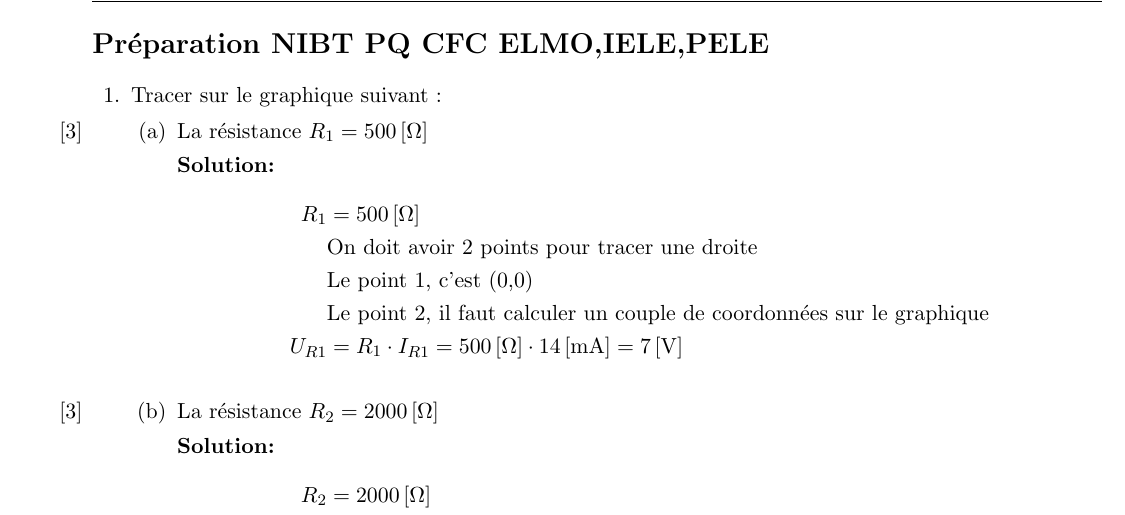
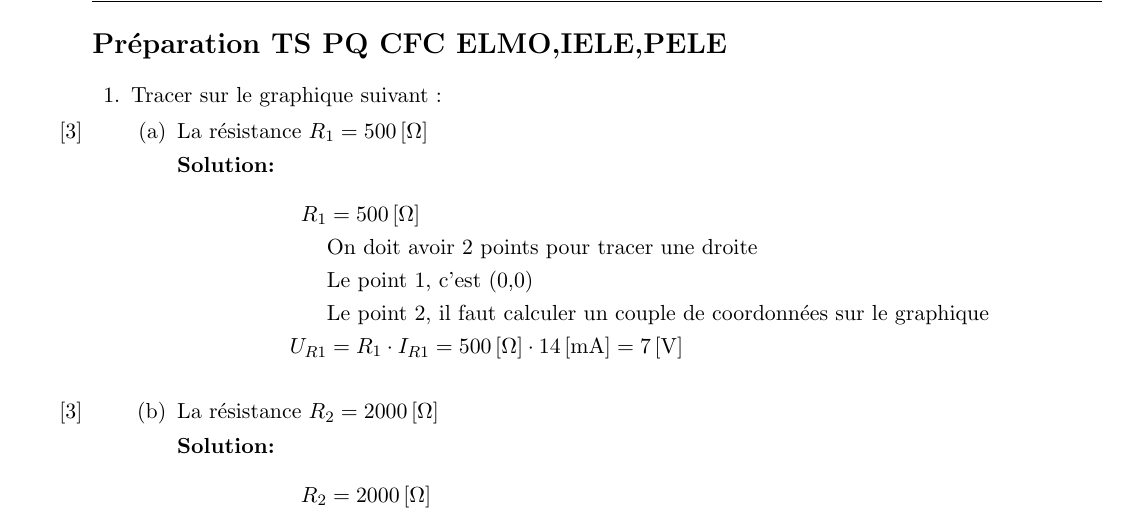
Before and after one commit to cfctselec/cfctselec.github.io, a LaTeX problem sheet (docs/assets/electrotechnique/circuits_dc/electrotechnique_circuits_dc_20260429_420_pente_loi_ohm.tex): part of page 1 of 4, cut so that both start at the same text. Compiled offline with pdfLaTeX.

Commit message:
ver 2026_V9 TS

```diff
--- a/docs/assets/electrotechnique/circuits_dc/electrotechnique_circuits_dc_20260429_420_pente_loi_ohm.tex
+++ b/docs/assets/electrotechnique/circuits_dc/electrotechnique_circuits_dc_20260429_420_pente_loi_ohm.tex
@@ -172,7 +172,7 @@ linkcolor=blue]{hyperref}
 \unframedsolutions
 \pointsinmargin
 \bracketedpoints
-\section*{Préparation NIBT PQ CFC ELMO,IELE,PELE}
+\section*{Préparation TS PQ CFC ELMO,IELE,PELE}
 \begin{questions}
 \question Tracer sur le graphique suivant~:\
 \begin{parts}
```
Also changed, not shown: docs/assets/electrotechnique/electromagnetisme/electrotechnique_electromagnetisme_20260428_421_electroaimant_u.tex (+1 -1 lines), docs/assets/electrotechnique/circuits_dc/electrotechnique_circuits_dc_20260429_420_pente_loi_ohm_donnee.pdf, docs/assets/electrotechnique/circuits_dc/electrotechnique_circuits_dc_20260429_420_pente_loi_ohm_solution.pdf, docs/assets/electrotechnique/electromagnetisme/electrotechnique_electromagnetisme_20260428_421_electroaimant_u_donnee.pdf, docs/assets/electrotechnique/electromagnetisme/electrotechnique_electromagnetisme_20260428_421_electroaimant_u_solution.pdf.
